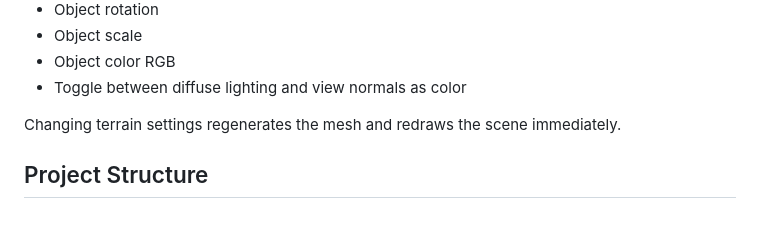
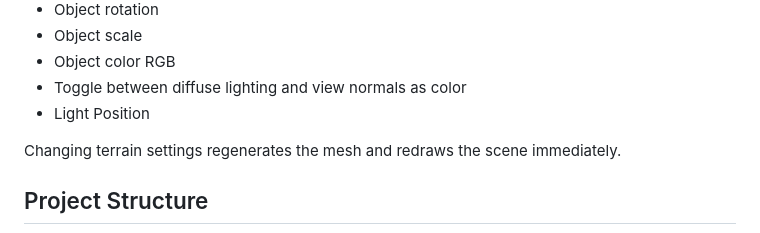
Before and after one commit to HunterRundhaug/WebGL-procedural-generation, a Markdown page: README.md, the part around the change. Drawn GitHub-style.

Commit message:
Add Light Position to features list

```diff
--- a/README.md
+++ b/README.md
@@ -85,6 +85,7 @@ The browser UI includes controls for:
 - Object scale
 - Object color RGB
 - Toggle between diffuse lighting and view normals as color
+- Light Position
 
 Changing terrain settings regenerates the mesh and redraws the scene immediately.
 
```
